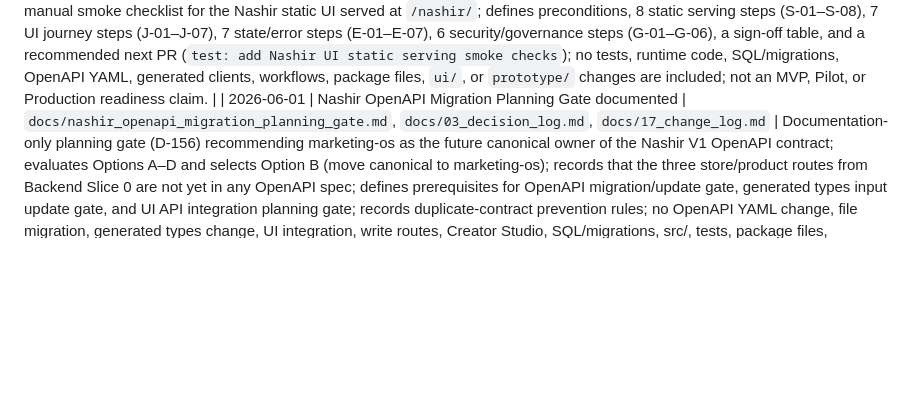
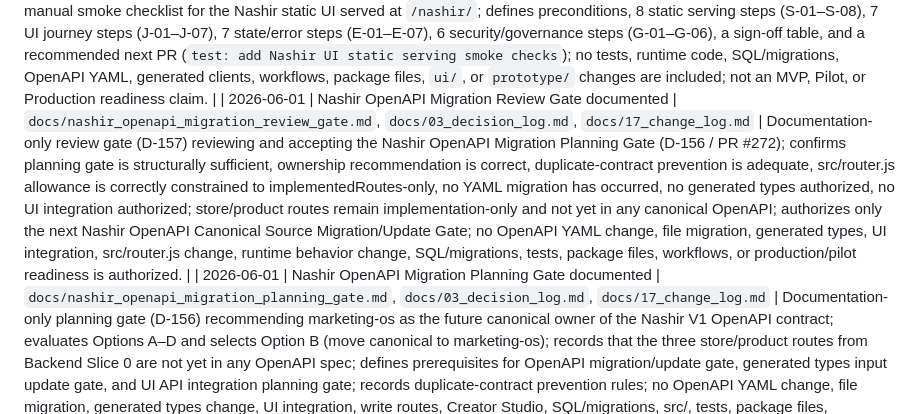
Before and after one commit to henter36/marketing-os, a Markdown page: docs/17_change_log.md, the part around the change. Rendered like a GitHub page; blank space fills up the shorter version.

Commit message:
docs: review Nashir OpenAPI migration planning gate
Co-Authored-By: Claude Sonnet 4.6 <noreply@anthropic.com>

```diff
--- a/docs/17_change_log.md
+++ b/docs/17_change_log.md
@@ -197,6 +197,7 @@ This document records major documentation and contract changes for Marketing OS.
 | 2026-05-17 | Nashir static UI serving from PR #263 documented and verified | `docs/nashir_static_ui_serving_verification.md`, `docs/03_decision_log.md`, `docs/17_change_log.md` | Documentation-only formal verification record for Nashir static UI serving implemented in PR #263; confirms verified routes (301 redirect from `/nashir`, HTML at `/nashir/`, JS/CSS at `/nashir/app.js` and `/nashir/styles.css`, unknown static asset 404, HEAD behavior, read-error 500, API delegation), UI authority status (`ui/nashir/` approved, `prototype/` forbidden, no generated clients, no build step), and remaining gaps (no E2E test, no MVP/Pilot/Production readiness); no runtime code, tests, SQL/migrations, OpenAPI YAML, generated clients, package files, workflows, `ui/`, or `prototype/` changes are included in this PR. |
 | 2026-05-17 | Nashir UI smoke and E2E verification gate documented | `docs/nashir_ui_smoke_e2e_verification_gate.md`, `docs/03_decision_log.md`, `docs/17_change_log.md` | Documentation-only gate for future Nashir UI smoke and E2E verification; records current serving status, states the verification gap, ranks Options A–D (manual checklist, static serving smoke tests, browser E2E, staged approach), recommends the staged approach with a manual checklist first PR as the conservative next step, defines the required 17-step UI journey to verify, lists future allowed files and forbidden scope, and preserves NO-GO for adding tests, packages, browser automation, runtime code, SQL, OpenAPI YAML, generated clients, workflows, `ui/`, `prototype/`, or readiness claims in this PR. |
 | 2026-05-17 | Nashir UI manual smoke checklist added | `docs/nashir_ui_smoke_checklist.md`, `docs/03_decision_log.md`, `docs/17_change_log.md` | Documentation-only manual smoke checklist for the Nashir static UI served at `/nashir/`; defines preconditions, 8 static serving steps (S-01–S-08), 7 UI journey steps (J-01–J-07), 7 state/error steps (E-01–E-07), 6 security/governance steps (G-01–G-06), a sign-off table, and a recommended next PR (`test: add Nashir UI static serving smoke checks`); no tests, runtime code, SQL/migrations, OpenAPI YAML, generated clients, workflows, package files, `ui/`, or `prototype/` changes are included; not an MVP, Pilot, or Production readiness claim. |
+| 2026-06-01 | Nashir OpenAPI Migration Review Gate documented | `docs/nashir_openapi_migration_review_gate.md`, `docs/03_decision_log.md`, `docs/17_change_log.md` | Documentation-only review gate (D-157) reviewing and accepting the Nashir OpenAPI Migration Planning Gate (D-156 / PR #272); confirms planning gate is structurally sufficient, ownership recommendation is correct, duplicate-contract prevention is adequate, src/router.js allowance is correctly constrained to implementedRoutes-only, no YAML migration has occurred, no generated types authorized, no UI integration authorized; store/product routes remain implementation-only and not yet in any canonical OpenAPI; authorizes only the next Nashir OpenAPI Canonical Source Migration/Update Gate; no OpenAPI YAML change, file migration, generated types, UI integration, src/router.js change, runtime behavior change, SQL/migrations, tests, package files, workflows, or production/pilot readiness is authorized. |
 | 2026-06-01 | Nashir OpenAPI Migration Planning Gate documented | `docs/nashir_openapi_migration_planning_gate.md`, `docs/03_decision_log.md`, `docs/17_change_log.md` | Documentation-only planning gate (D-156) recommending marketing-os as the future canonical owner of the Nashir V1 OpenAPI contract; evaluates Options A–D and selects Option B (move canonical to marketing-os); records that the three store/product routes from Backend Slice 0 are not yet in any OpenAPI spec; defines prerequisites for OpenAPI migration/update gate, generated types input update gate, and UI API integration planning gate; records duplicate-contract prevention rules; no OpenAPI YAML change, file migration, generated types change, UI integration, write routes, Creator Studio, SQL/migrations, src/, tests, package files, workflows, or production/pilot readiness is authorized. |
 | 2026-06-01 | Nashir Backend Slice 0 Implementation Review Gate documented | `docs/nashir_backend_slice_0_implementation_review_gate.md`, `docs/17_change_log.md` | Documentation-only review gate for PR #270 (Nashir Backend Slice 0 reads); reviews NashirStoreProfileRepository, NashirProductRepository, GET store profile/products routes, guard chain, workspace isolation, RBAC alignment, UUID guard, null-repository behavior, test coverage, and verification results; no blocking findings; concludes READY WITH WATCH ITEMS; GO to Nashir OpenAPI Migration Planning Gate; no code, SQL, OpenAPI, generated clients, UI, write routes, Creator Studio, or runtime changes; db:migrate:strict blocked by missing DATABASE_URL (environment, not code). |
 | 2026-05-31 | Nashir Backend Slice 0 implemented — Store Profile + Product read-only repository and routes | `src/repositories/nashir-store-profile-repository.js`, `src/repositories/nashir-product-repository.js`, `src/repositories/index.js`, `src/router.js`, `test/nashir-store-profile-repository.test.js`, `test/nashir-product-repository.test.js`, `test/nashir-store-product-route.test.js`, `test/nashir-prewiring-contract.test.js`, `docs/17_change_log.md` | Implements Nashir Backend Slice 0: NashirStoreProfileRepository (findStoreProfileByWorkspace) and NashirProductRepository (listProducts, findProductById) with workspace-scoped parameterized SQL, camelCase output, and toRepositoryError mapping; GET /workspaces/{workspaceId}/nashir-store-profile, GET /workspaces/{workspaceId}/nashir-products, and GET /workspaces/{workspaceId}/nashir-products/{productId} routes using authGuard → workspaceContextGuard → nonDisclosingMembershipCheck → permissionGuard(nashir.store.read / nashir.product.read) chain; repositories registered in createRepositories and available via runtimeRepositories when DB mode is active; prewiring contract test extended to allow the new approved GET routes; no POST/PUT/PATCH/DELETE routes, no audit events, no SQL patches, no OpenAPI changes, no generated clients, no UI changes, no src/rbac.js/guards.js/error-model.js/server.js/package.json changes, no production/pilot readiness; db:migrate:strict blocked by missing DATABASE_URL (environment, not code). |
```
Also changed, not shown: docs/03_decision_log.md (+1 -0 lines), docs/nashir_openapi_migration_review_gate.md (added, +251 -0 lines).
